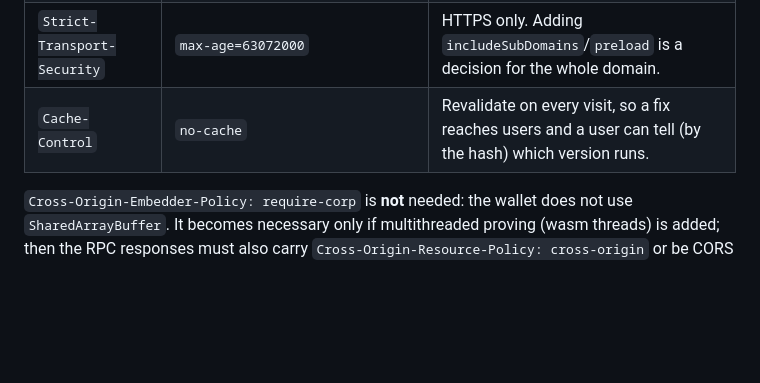
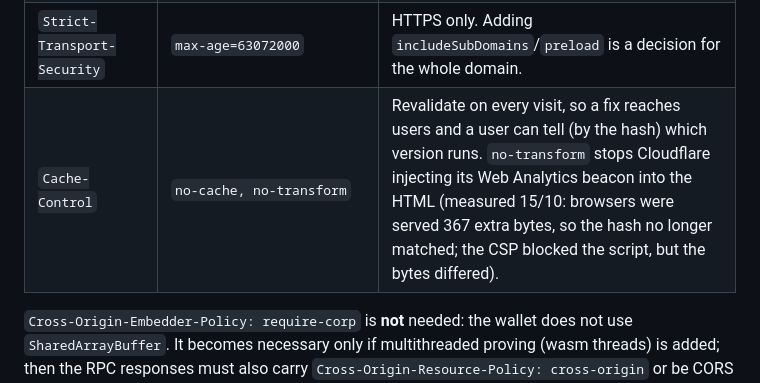
Before and after one commit to jetsam-chain/jetsam-web-wallet, a Markdown page: DEPLOY-HEADERS.md, the part around the change. Drawn GitHub-style; blank space fills up the shorter version.

Commit message:
DEPLOY-HEADERS: Cache-Control no-transform (Cloudflare beacon injection)

```diff
--- a/DEPLOY-HEADERS.md
+++ b/DEPLOY-HEADERS.md
@@ -46,7 +46,7 @@ No cookies are set for this host or for a parent domain that would reach it
 | `Referrer-Policy` | `no-referrer` | The page also says so in a `<meta>`, and sends requests with `referrerPolicy: "no-referrer"`. |
 | `Permissions-Policy` | `camera=(), microphone=(), geolocation=(), payment=(), usb=(), serial=(), hid=(), midi=(), clipboard-read=(), display-capture=(), publickey-credentials-get=(), interest-cohort=()` | Nothing the wallet needs. `clipboard-write` stays at its default (the page copies addresses, never the secret). |
 | `Strict-Transport-Security` | `max-age=63072000` | HTTPS only. Adding `includeSubDomains`/`preload` is a decision for the whole domain. |
-| `Cache-Control` | `no-cache` | Revalidate on every visit, so a fix reaches users and a user can tell (by the hash) which version runs. |
+| `Cache-Control` | `no-cache, no-transform` | Revalidate on every visit, so a fix reaches users and a user can tell (by the hash) which version runs. `no-transform` stops Cloudflare injecting its Web Analytics beacon into the HTML (measured 15/10: browsers were served 367 extra bytes, so the hash no longer matched; the CSP blocked the script, but the bytes differed). |
 
 `Cross-Origin-Embedder-Policy: require-corp` is **not** needed: the wallet does
 not use `SharedArrayBuffer`. It becomes necessary only if multithreaded proving
```
